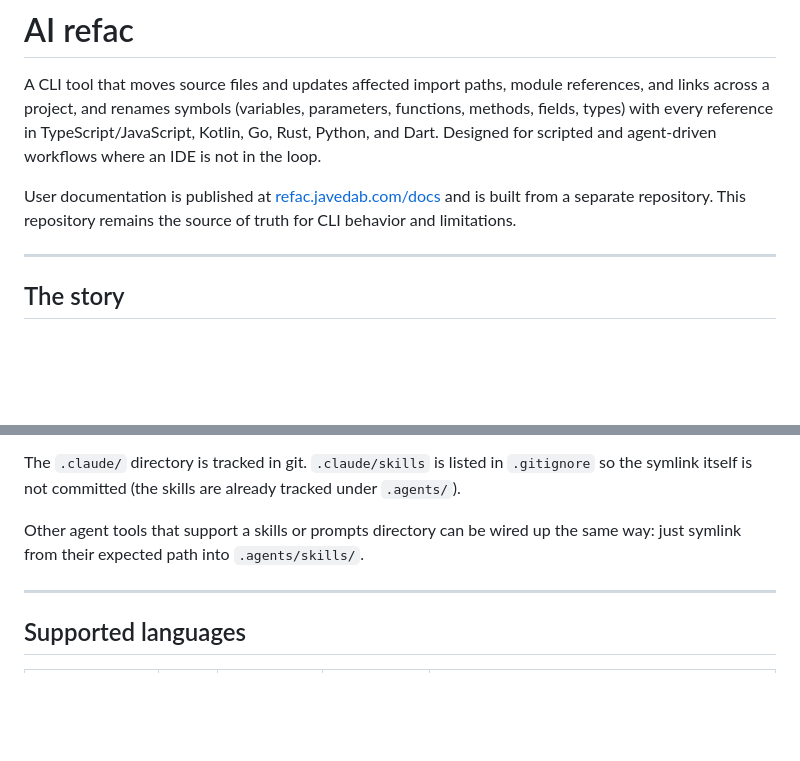
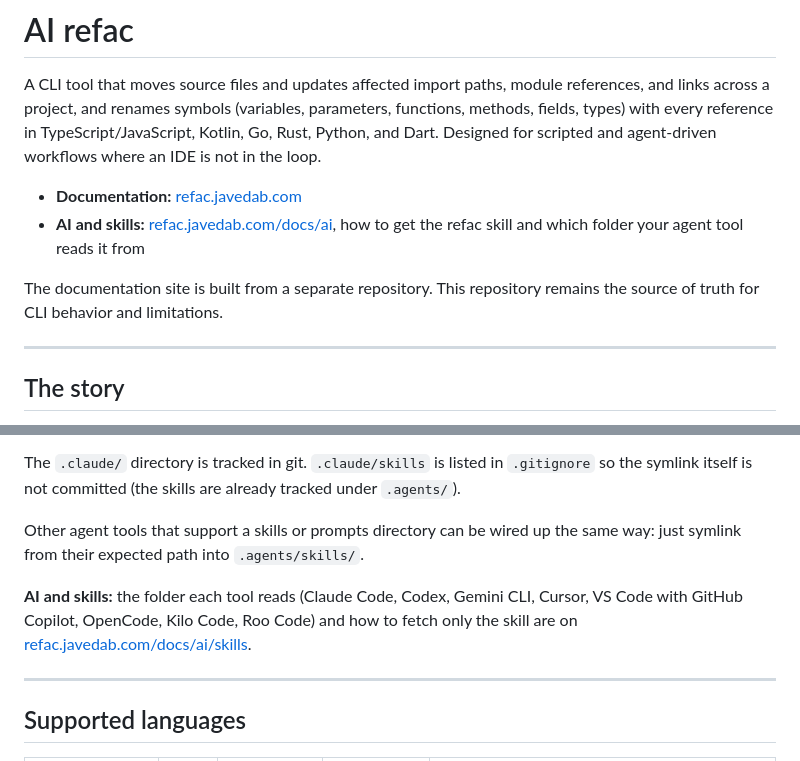
Before and after one commit to jav-ed/ai_refac, a Markdown page: README.md, 2 parts joined by grey strips. Rendered like a GitHub page; blank space fills up the shorter version.

Commit message:
README: link the docs site and the AI and skills page
The About box on GitHub now carries the site as its website.

Co-Authored-By: Claude Sonnet 5.5 <noreply@anthropic.com>

```diff
--- a/README.md
+++ b/README.md
@@ -7,7 +7,10 @@
 
 A CLI tool that moves source files and updates affected import paths, module references, and links across a project, and renames symbols (variables, parameters, functions, methods, fields, types) with every reference in TypeScript/JavaScript, Kotlin, Go, Rust, Python, and Dart. Designed for scripted and agent-driven workflows where an IDE is not in the loop.
 
-User documentation is published at [refac.javedab.com/docs](https://refac.javedab.com/docs) and is built from a separate repository. This repository remains the source of truth for CLI behavior and limitations.
+- **Documentation:** [refac.javedab.com](https://refac.javedab.com/docs)
+- **AI and skills:** [refac.javedab.com/docs/ai](https://refac.javedab.com/docs/ai), how to get the refac skill and which folder your agent tool reads it from
+
+The documentation site is built from a separate repository. This repository remains the source of truth for CLI behavior and limitations.
 
 ---
 
@@ -76,6 +79,8 @@ Claude Code picks up skills from `.claude/skills/`. The symlink points back to `
 The `.claude/` directory is tracked in git. `.claude/skills` is listed in `.gitignore` so the symlink itself is not committed (the skills are already tracked under `.agents/`).
 
 Other agent tools that support a skills or prompts directory can be wired up the same way: just symlink from their expected path into `.agents/skills/`.
+
+**AI and skills:** the folder each tool reads (Claude Code, Codex, Gemini CLI, Cursor, VS Code with GitHub Copilot, OpenCode, Kilo Code, Roo Code) and how to fetch only the skill are on [refac.javedab.com/docs/ai/skills](https://refac.javedab.com/docs/ai/skills).
 
 ---
 
```
